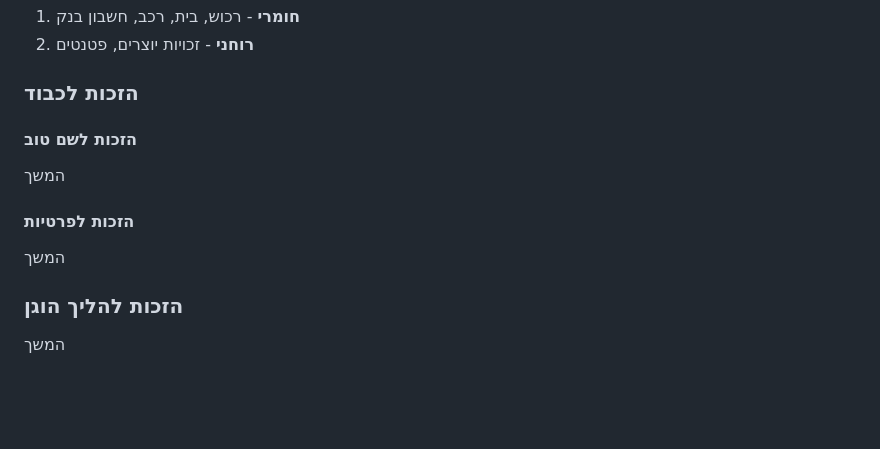
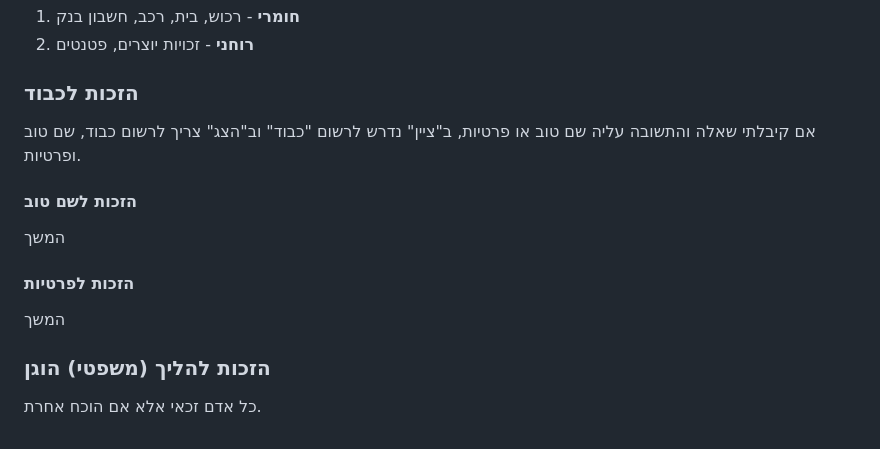
Before and after one commit to Shakedkod/Shakedkod, a Markdown page: 00 - School/אזרחות/מהי דמוקרטיה.md, the part around the change. Rendered like a GitHub page; blank space fills up the shorter version.

Commit message:
vault backup: 2024-09-22 11:59:09
Affected files:
00 - School/אזרחות/מהי דמוקרטיה.md

```diff
--- a/00 - School/אזרחות/מהי דמוקרטיה.md
+++ b/00 - School/אזרחות/מהי דמוקרטיה.md
@@ -59,10 +59,11 @@
 2. **רוחני** - זכויות יוצרים, פטנטים
 
 ### הזכות לכבוד
+אם קיבלתי שאלה והתשובה עליה שם טוב או פרטיות, ב"ציין" נדרש לרשום "כבוד" וב"הצג" צריך לרשום כבוד, שם טוב ופרטיות.
 #### הזכות לשם טוב
 המשך
 #### הזכות לפרטיות
 המשך
 
-### הזכות להליך הוגן
-המשך
+### הזכות להליך (משפטי) הוגן
+כל אדם זכאי אלא אם הוכח אחרת.
```
